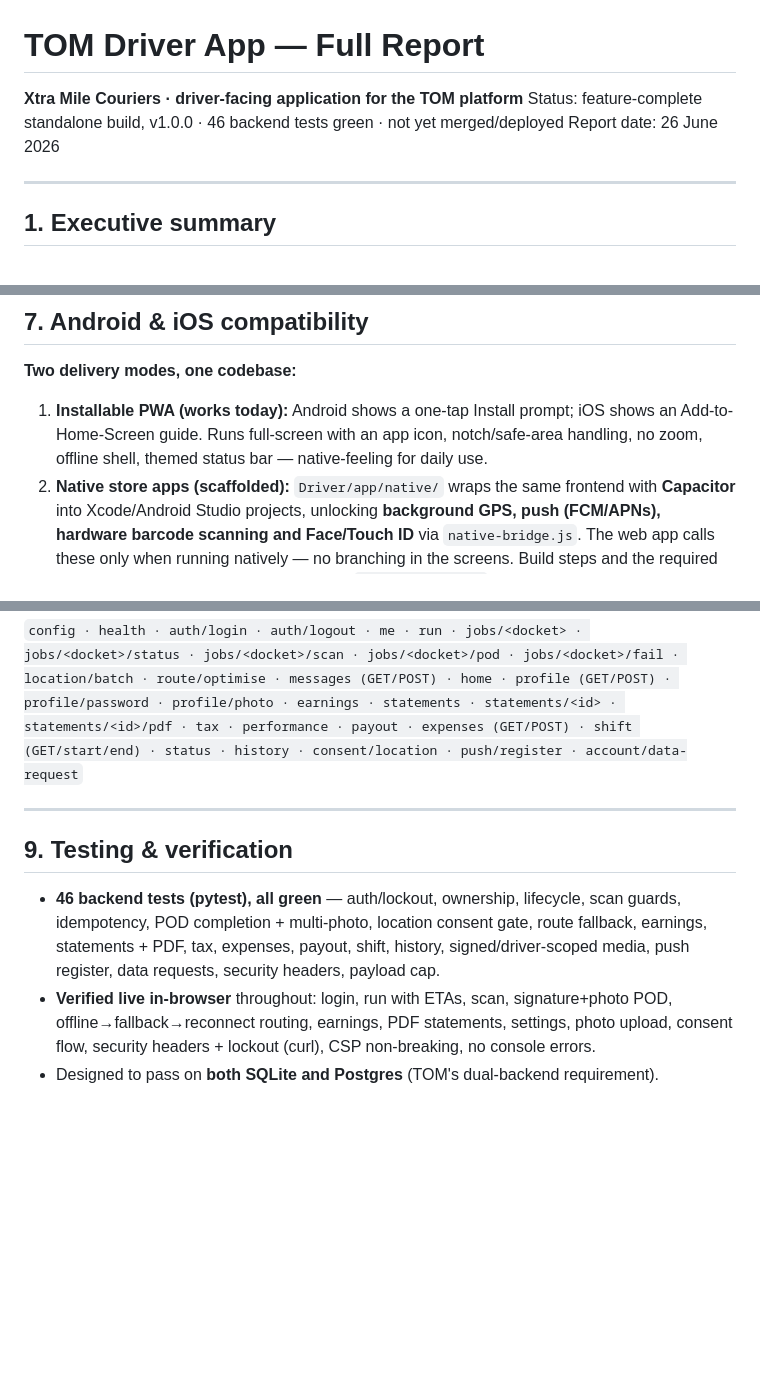
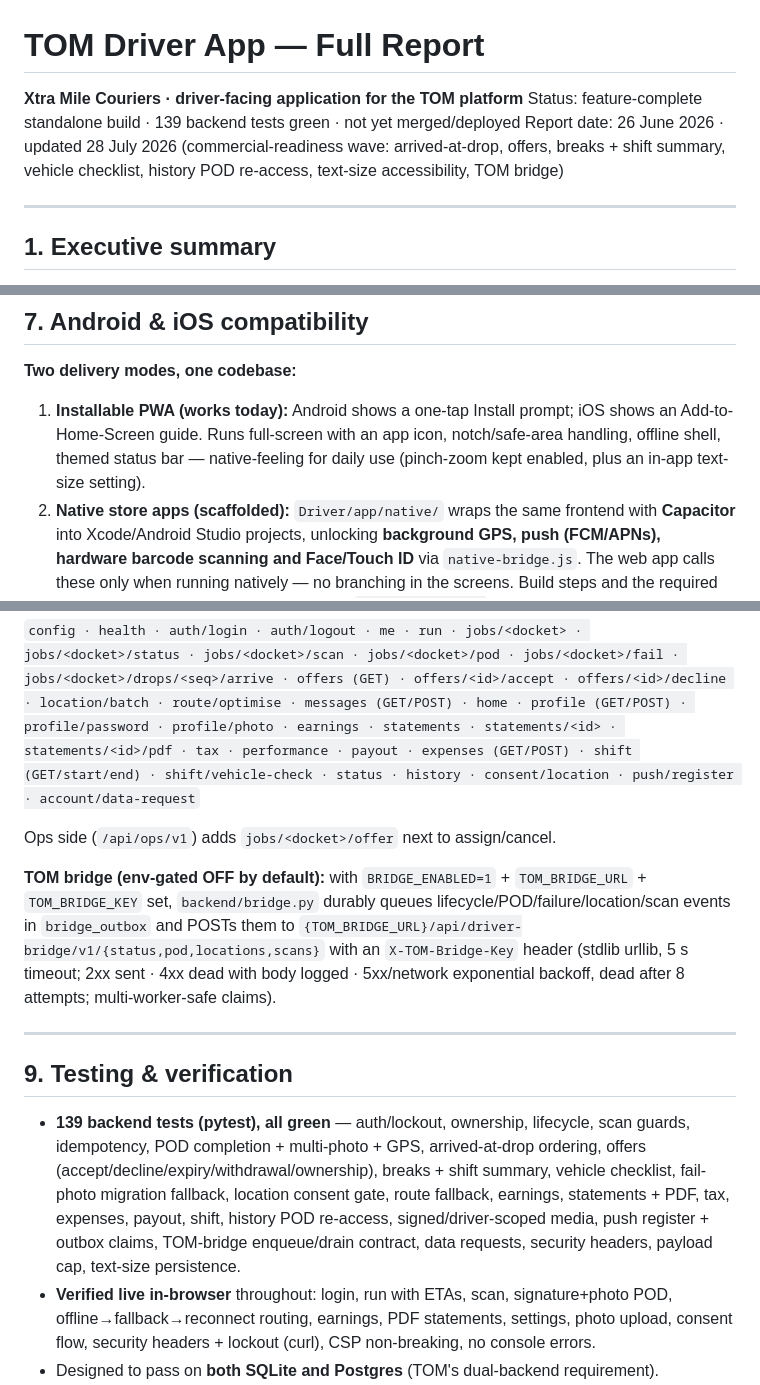
Before and after one commit to Abdur-Siam/Driver_app, a Markdown page: DRIVER_APP_REPORT.md, 3 parts joined by grey strips. GitHub-like rendering; blank space fills up the shorter version.

```diff
--- a/DRIVER_APP_REPORT.md
+++ b/DRIVER_APP_REPORT.md
@@ -1,8 +1,10 @@
 # TOM Driver App — Full Report
 
 **Xtra Mile Couriers · driver-facing application for the TOM platform**
-Status: feature-complete standalone build, v1.0.0 · 46 backend tests green · not yet merged/deployed
-Report date: 26 June 2026
+Status: feature-complete standalone build · 139 backend tests green · not yet merged/deployed
+Report date: 26 June 2026 · updated 28 July 2026 (commercial-readiness wave: arrived-at-drop,
+offers, breaks + shift summary, vehicle checklist, history POD re-access, text-size
+accessibility, TOM bridge)
 
 ---
 
@@ -167,7 +173,8 @@ keys are added later by the operator (one IP-restricted server key, one app-rest
 **Two delivery modes, one codebase:**
 1. **Installable PWA (works today):** Android shows a one-tap Install prompt; iOS shows an
    Add-to-Home-Screen guide. Runs full-screen with an app icon, notch/safe-area handling,
-   no zoom, offline shell, themed status bar — native-feeling for daily use.
+   offline shell, themed status bar — native-feeling for daily use (pinch-zoom kept
+   enabled, plus an in-app text-size setting).
 2. **Native store apps (scaffolded):** `Driver/app/native/` wraps the same frontend with
    **Capacitor** into Xcode/Android Studio projects, unlocking **background GPS, push (FCM/APNs),
    hardware barcode scanning and Face/Touch ID** via `native-bridge.js`. The web app calls these
@@ -183,19 +190,33 @@ Token-authenticated JSON; mutating calls honour `X-Idempotency-Key`; every state
 
 `config · health · auth/login · auth/logout · me · run · jobs/<docket> ·
 jobs/<docket>/status · jobs/<docket>/scan · jobs/<docket>/pod · jobs/<docket>/fail ·
+jobs/<docket>/drops/<seq>/arrive · offers (GET) · offers/<id>/accept · offers/<id>/decline ·
 location/batch · route/optimise · messages (GET/POST) · home · profile (GET/POST) ·
 profile/password · profile/photo · earnings · statements · statements/<id> ·
-statements/<id>/pdf · tax · performance · payout · expenses (GET/POST) · shift (GET/start/end) ·
-status · history · consent/location · push/register · account/data-request`
+statements/<id>/pdf · tax · performance · payout · expenses (GET/POST) ·
+shift (GET/start/end) · shift/vehicle-check · status · history · consent/location ·
+push/register · account/data-request`
+
+Ops side (`/api/ops/v1`) adds `jobs/<docket>/offer` next to assign/cancel.
+
+**TOM bridge (env-gated OFF by default):** with `BRIDGE_ENABLED=1` + `TOM_BRIDGE_URL` +
+`TOM_BRIDGE_KEY` set, `backend/bridge.py` durably queues lifecycle/POD/failure/location/scan
+events in `bridge_outbox` and POSTs them to
+`{TOM_BRIDGE_URL}/api/driver-bridge/v1/{status,pod,locations,scans}` with an
+`X-TOM-Bridge-Key` header (stdlib urllib, 5 s timeout; 2xx sent · 4xx dead with body logged ·
+5xx/network exponential backoff, dead after 8 attempts; multi-worker-safe claims).
 
 ---
 
 ## 9. Testing & verification
 
-- **46 backend tests (pytest), all green** — auth/lockout, ownership, lifecycle, scan guards,
-  idempotency, POD completion + multi-photo, location consent gate, route fallback, earnings,
-  statements + PDF, tax, expenses, payout, shift, history, signed/driver-scoped media,
-  push register, data requests, security headers, payload cap.
+- **139 backend tests (pytest), all green** — auth/lockout, ownership, lifecycle, scan guards,
+  idempotency, POD completion + multi-photo + GPS, arrived-at-drop ordering, offers
+  (accept/decline/expiry/withdrawal/ownership), breaks + shift summary, vehicle checklist,
+  fail-photo migration fallback, location consent gate, route fallback, earnings,
+  statements + PDF, tax, expenses, payout, shift, history POD re-access,
+  signed/driver-scoped media, push register + outbox claims, TOM-bridge enqueue/drain
+  contract, data requests, security headers, payload cap, text-size persistence.
 - **Verified live in-browser** throughout: login, run with ETAs, scan, signature+photo POD,
   offline→fallback→reconnect routing, earnings, PDF statements, settings, photo upload,
   consent flow, security headers + lockout (curl), CSP non-breaking, no console errors.
```
Also changed, not shown: other parts of DRIVER_APP_REPORT.md (+12 -8 lines), README.md (+4 -2 lines), app/README.md (+37 -11 lines).
